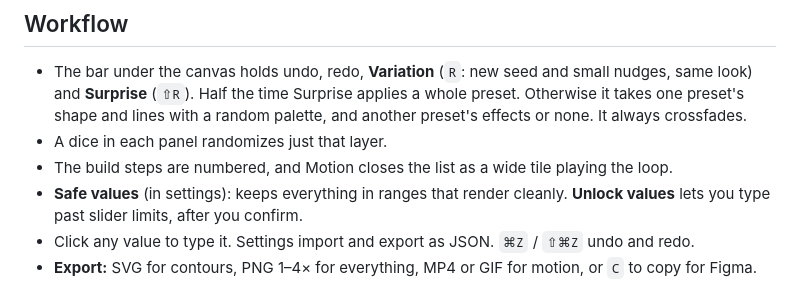
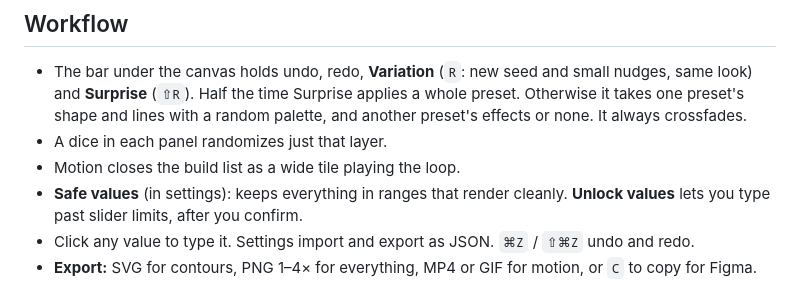
Before and after one commit to masterclaudecoder/isoline, a Markdown page: README.md, the part around the change. Drawn GitHub-style.

Commit message:
README: describe the Motion tile without step numbers
Co-Authored-By: Claude Opus 5.5 <noreply@anthropic.com>
Claude-Session: https://claude.ai/code/session_01Y8TwEnFb6mqMxRc88Xwmah

```diff
--- a/README.md
+++ b/README.md
@@ -65,7 +65,7 @@ Lines (strokes), Bands (filled stripes, PewDiePie-style) or Layers (stacked fill
 ## Workflow
 - The bar under the canvas holds undo, redo, **Variation** (`R`: new seed and small nudges, same look) and **Surprise** (`⇧R`). Half the time Surprise applies a whole preset. Otherwise it takes one preset's shape and lines with a random palette, and another preset's effects or none. It always crossfades.
 - A dice in each panel randomizes just that layer.
-- The build steps are numbered, and Motion closes the list as a wide tile playing the loop.
+- Motion closes the build list as a wide tile playing the loop.
 - **Safe values** (in settings): keeps everything in ranges that render cleanly. **Unlock values** lets you type past slider limits, after you confirm.
 - Click any value to type it. Settings import and export as JSON. `⌘Z` / `⇧⌘Z` undo and redo.
 - **Export:** SVG for contours, PNG 1–4× for everything, MP4 or GIF for motion, or `C` to copy for Figma.
```
